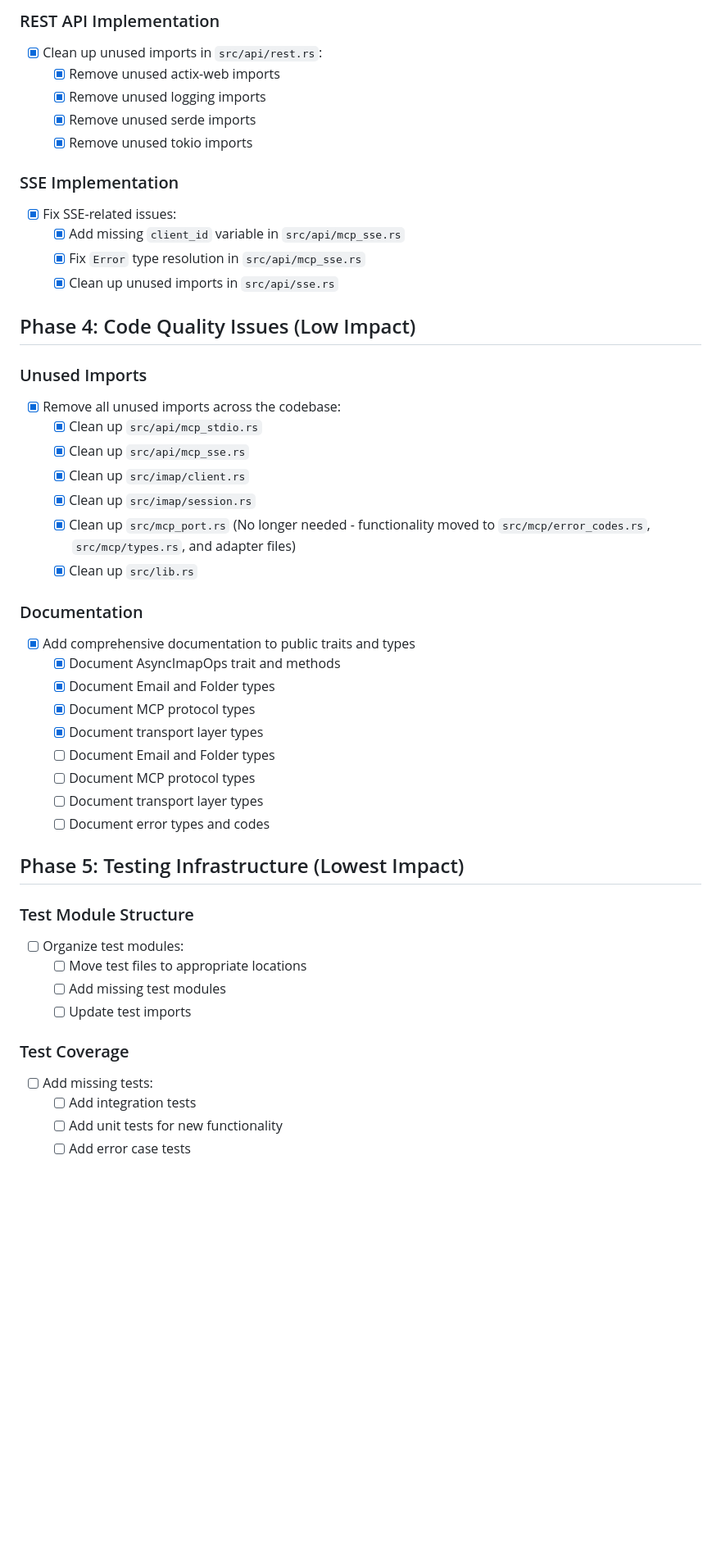
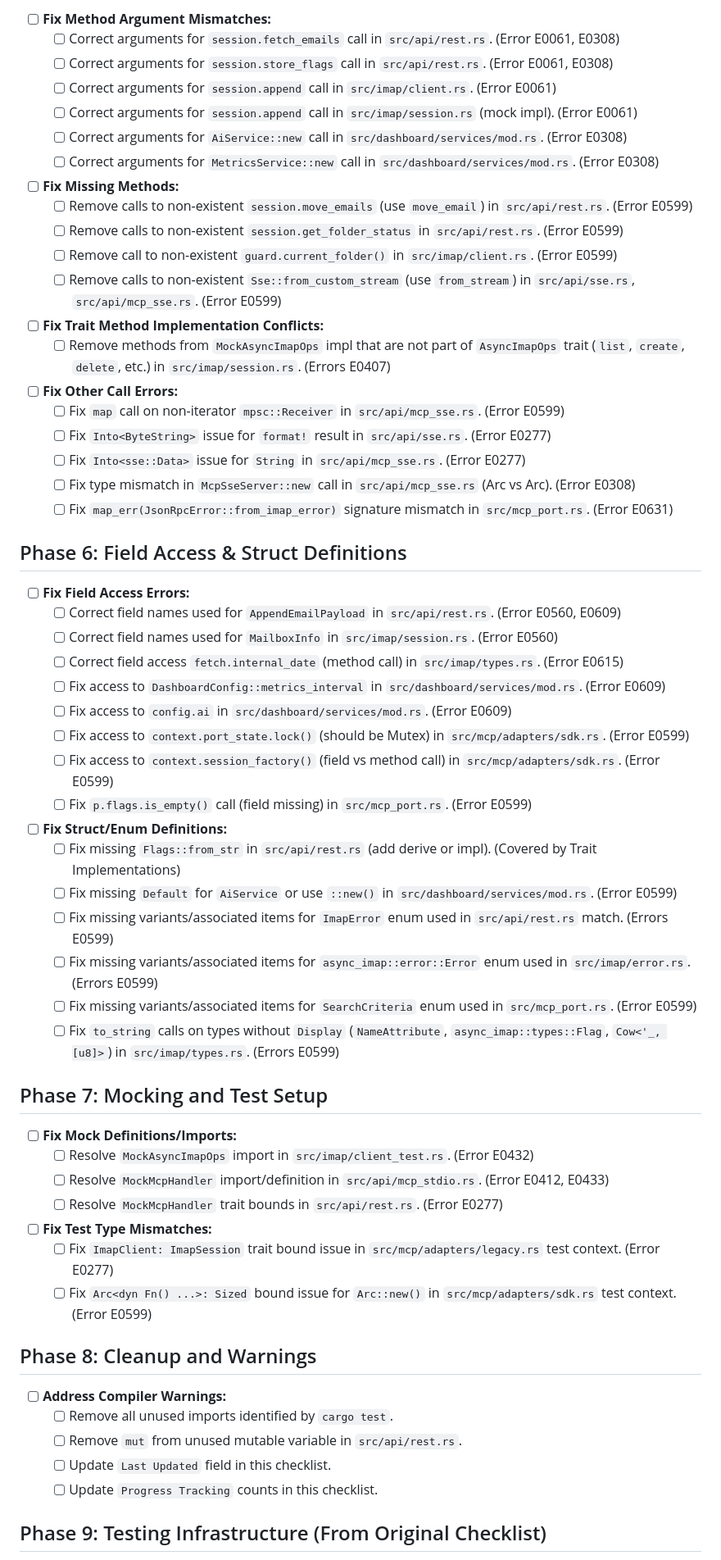
Before and after one commit to TexasFortress-AI/RustyMail, a Markdown page: .todo_checklist.md, the part around one of its changes. Shown at 82% size. Drawn GitHub-style; blank space fills up the shorter version.

```diff
--- a/.todo_checklist.md
+++ b/.todo_checklist.md
@@ -56,50 +58,61 @@
 
-### REST API Implementation
-- [x] Clean up unused imports in `src/api/rest.rs`:
-  - [x] Remove unused actix-web imports
-  - [x] Remove unused logging imports
-  - [x] Remove unused serde imports
-  - [x] Remove unused tokio imports
+- [ ] **Fix Method Argument Mismatches:**
+  - [ ] Correct arguments for `session.fetch_emails` call in `src/api/rest.rs`. (Error E0061, E0308)
+  - [ ] Correct arguments for `session.store_flags` call in `src/api/rest.rs`. (Error E0061, E0308)
+  - [ ] Correct arguments for `session.append` call in `src/imap/client.rs`. (Error E0061)
+  - [ ] Correct arguments for `session.append` call in `src/imap/session.rs` (mock impl). (Error E0061)
+  - [ ] Correct arguments for `AiService::new` call in `src/dashboard/services/mod.rs`. (Error E0308)
+  - [ ] Correct arguments for `MetricsService::new` call in `src/dashboard/services/mod.rs`. (Error E0308)
+- [ ] **Fix Missing Methods:**
+  - [ ] Remove calls to non-existent `session.move_emails` (use `move_email`) in `src/api/rest.rs`. (Error E0599)
+  - [ ] Remove calls to non-existent `session.get_folder_status` in `src/api/rest.rs`. (Error E0599)
+  - [ ] Remove call to non-existent `guard.current_folder()` in `src/imap/client.rs`. (Error E0599)
+  - [ ] Remove calls to non-existent `Sse::from_custom_stream` (use `from_stream`) in `src/api/sse.rs`, `src/api/mcp_sse.rs`. (Error E0599)
+- [ ] **Fix Trait Method Implementation Conflicts:**
+  - [ ] Remove methods from `MockAsyncImapOps` impl that are not part of `AsyncImapOps` trait (`list`, `create`, `delete`, etc.) in `src/imap/session.rs`. (Errors E0407)
+- [ ] **Fix Other Call Errors:**
+  - [ ] Fix `map` call on non-iterator `mpsc::Receiver` in `src/api/mcp_sse.rs`. (Error E0599)
+  - [ ] Fix `Into<ByteString>` issue for `format!` result in `src/api/sse.rs`. (Error E0277)
+  - [ ] Fix `Into<sse::Data>` issue for `String` in `src/api/mcp_sse.rs`. (Error E0277)
+  - [ ] Fix type mismatch in `McpSseServer::new` call in `src/api/mcp_sse.rs` (Arc vs Arc<Mutex>). (Error E0308)
+  - [ ] Fix `map_err(JsonRpcError::from_imap_error)` signature mismatch in `src/mcp_port.rs`. (Error E0631)
 
-### SSE Implementation
-- [x] Fix SSE-related issues:
-  - [x] Add missing `client_id` variable in `src/api/mcp_sse.rs`
-  - [x] Fix `Error` type resolution in `src/api/mcp_sse.rs`
-  - [x] Clean up unused imports in `src/api/sse.rs`
+## Phase 6: Field Access & Struct Definitions
 
-## Phase 4: Code Quality Issues (Low Impact)
+- [ ] **Fix Field Access Errors:**
+  - [ ] Correct field names used for `AppendEmailPayload` in `src/api/rest.rs`. (Error E0560, E0609)
+  - [ ] Correct field names used for `MailboxInfo` in `src/imap/session.rs`. (Error E0560)
+  - [ ] Correct field access `fetch.internal_date` (method call) in `src/imap/types.rs`. (Error E0615)
+  - [ ] Fix access to `DashboardConfig::metrics_interval` in `src/dashboard/services/mod.rs`. (Error E0609)
+  - [ ] Fix access to `config.ai` in `src/dashboard/services/mod.rs`. (Error E0609)
+  - [ ] Fix access to `context.port_state.lock()` (should be Mutex) in `src/mcp/adapters/sdk.rs`. (Error E0599)
+  - [ ] Fix access to `context.session_factory()` (field vs method call) in `src/mcp/adapters/sdk.rs`. (Error E0599)
+  - [ ] Fix `p.flags.is_empty()` call (field missing) in `src/mcp_port.rs`. (Error E0599)
+- [ ] **Fix Struct/Enum Definitions:**
+  - [ ] Fix missing `Flags::from_str` in `src/api/rest.rs` (add derive or impl). (Covered by Trait Implementations)
+  - [ ] Fix missing `Default` for `AiService` or use `::new()` in `src/dashboard/services/mod.rs`. (Error E0599)
+  - [ ] Fix missing variants/associated items for `ImapError` enum used in `src/api/rest.rs` match. (Errors E0599)
+  - [ ] Fix missing variants/associated items for `async_imap::error::Error` enum used in `src/imap/error.rs`. (Errors E0599)
+  - [ ] Fix missing variants/associated items for `SearchCriteria` enum used in `src/mcp_port.rs`. (Error E0599)
+  - [ ] Fix `to_string` calls on types without `Display` (`NameAttribute`, `async_imap::types::Flag`, `Cow<'_, [u8]>`) in `src/imap/types.rs`. (Errors E0599)
 
-### Unused Imports
-- [x] Remove all unused imports across the codebase:
-  - [x] Clean up `src/api/mcp_stdio.rs`
-  - [x] Clean up `src/api/mcp_sse.rs`
-  - [x] Clean up `src/imap/client.rs`
-  - [x] Clean up `src/imap/session.rs`
-  - [x] Clean up `src/mcp_port.rs` (No longer needed - functionality moved to `src/mcp/error_codes.rs`, `src/mcp/types.rs`, and adapter files)
-  - [x] Clean up `src/lib.rs`
+## Phase 7: Mocking and Test Setup
 
-### Documentation
-- [x] Add comprehensive documentation to public traits and types
-  - [x] Document AsyncImapOps trait and methods
-  - [x] Document Email and Folder types
-  - [x] Document MCP protocol types
-  - [x] Document transport layer types
-  - [ ] Document Email and Folder types
-  - [ ] Document MCP protocol types
-  - [ ] Document transport layer types
-  - [ ] Document error types and codes
+- [ ] **Fix Mock Definitions/Imports:**
+  - [ ] Resolve `MockAsyncImapOps` import in `src/imap/client_test.rs`. (Error E0432)
+  - [ ] Resolve `MockMcpHandler` import/definition in `src/api/mcp_stdio.rs`. (Error E0412, E0433)
+  - [ ] Resolve `MockMcpHandler` trait bounds in `src/api/rest.rs`. (Error E0277)
+- [ ] **Fix Test Type Mismatches:**
+  - [ ] Fix `ImapClient: ImapSession` trait bound issue in `src/mcp/adapters/legacy.rs` test context. (Error E0277)
+  - [ ] Fix `Arc<dyn Fn() ...>: Sized` bound issue for `Arc::new()` in `src/mcp/adapters/sdk.rs` test context. (Error E0599)
 
-## Phase 5: Testing Infrastructure (Lowest Impact)
+## Phase 8: Cleanup and Warnings
 
-### Test Module Structure
-- [ ] Organize test modules:
-  - [ ] Move test files to appropriate locations
-  - [ ] Add missing test modules
-  - [ ] Update test imports
+- [ ] **Address Compiler Warnings:**
+  - [ ] Remove all unused imports identified by `cargo test`.
+  - [ ] Remove `mut` from unused mutable variable in `src/api/rest.rs`.
+  - [ ] Update `Last Updated` field in this checklist.
+  - [ ] Update `Progress Tracking` counts in this checklist.
 
-### Test Coverage
-- [ ] Add missing tests:
-  - [ ] Add integration tests
-  - [ ] Add unit tests for new functionality
-  - [ ] Add error case tests
+## Phase 9: Testing Infrastructure (From Original Checklist)
 
```
Also changed, not shown: other parts of .todo_checklist.md (+56 -76 lines).
